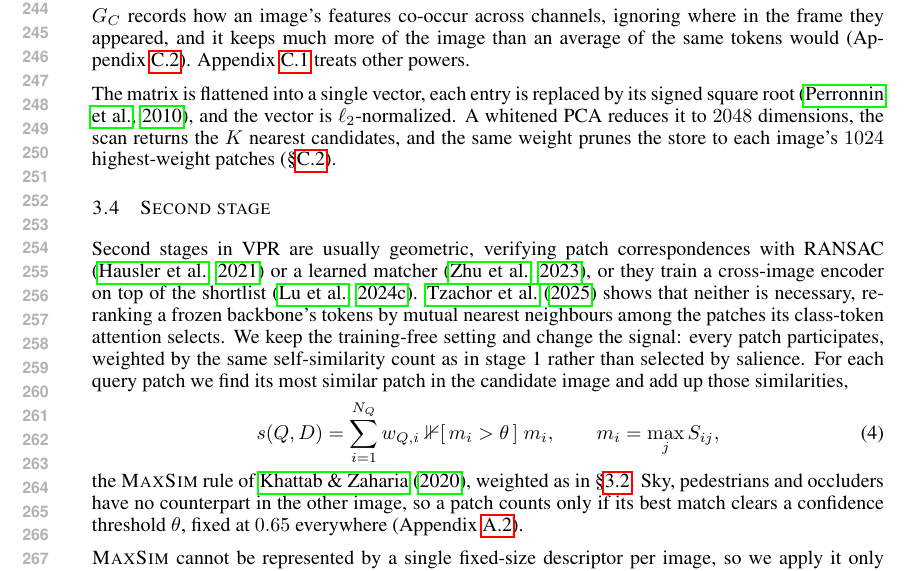
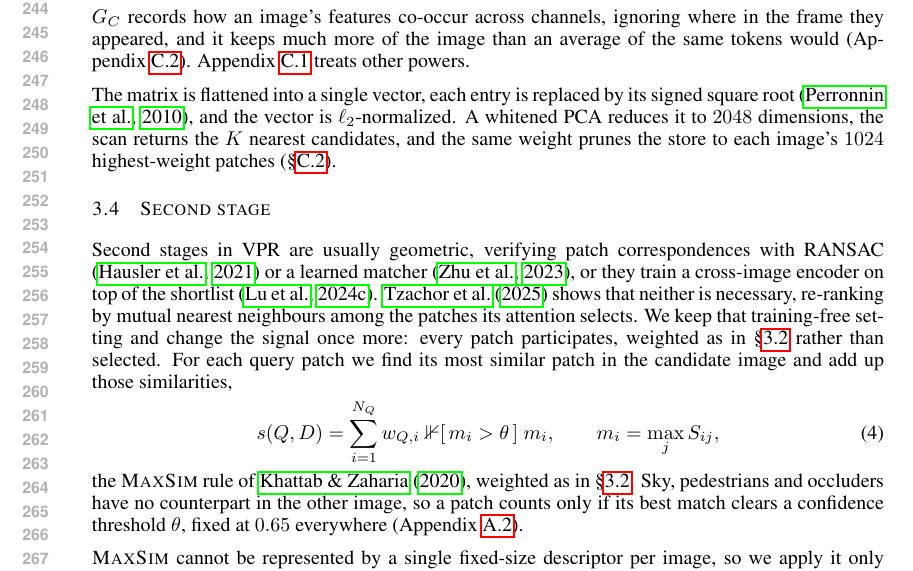
Before and after one commit to Zarreboln/iclr2027-new1, a LaTeX paper (iclr2027_conference.tex, which reads sections/03_method.tex): part of page 5 of 22, cut so that both start at the same text. Compiled offline with pdfLaTeX.

Commit message:
§3.4 去掉与 §3.2 重复的注意力选点说明,改为回指
Co-Authored-By: Claude Opus 5 (1M context) <noreply@anthropic.com>

```diff
--- a/sections/03_method.tex
+++ b/sections/03_method.tex
@@ -49,7 +49,7 @@ The matrix is flattened into a single vector, each entry is replaced by its sign
 
 \subsection{Second stage}
 \label{sec:core}
-Second stages in VPR are usually geometric, verifying patch correspondences with RANSAC \citep{patchnetvlad} or a learned matcher \citep{r2former}, or they train a cross-image encoder on top of the shortlist \citep{selavpr}. \citet{effovpr} shows that neither is necessary, re-ranking a frozen backbone's tokens by mutual nearest neighbours among the patches its class-token attention selects. We keep the training-free setting and change the signal: every patch participates, weighted by the same self-similarity count as in stage 1 rather than selected by salience. For each query patch we find its most similar patch in the candidate image and add up those similarities,
+Second stages in VPR are usually geometric, verifying patch correspondences with RANSAC \citep{patchnetvlad} or a learned matcher \citep{r2former}, or they train a cross-image encoder on top of the shortlist \citep{selavpr}. \citet{effovpr} shows that neither is necessary, re-ranking by mutual nearest neighbours among the patches its attention selects. We keep that training-free setting and change the signal once more: every patch participates, weighted as in \S\ref{sec:feat} rather than selected. For each query patch we find its most similar patch in the candidate image and add up those similarities,
 \begin{equation}\label{eq:stage2}
   s(Q,D)=\sum_{i=1}^{N_Q} w_{Q,i}\;\mathbb 1[\,m_i>\theta\,]\;m_i,
   \qquad
```
